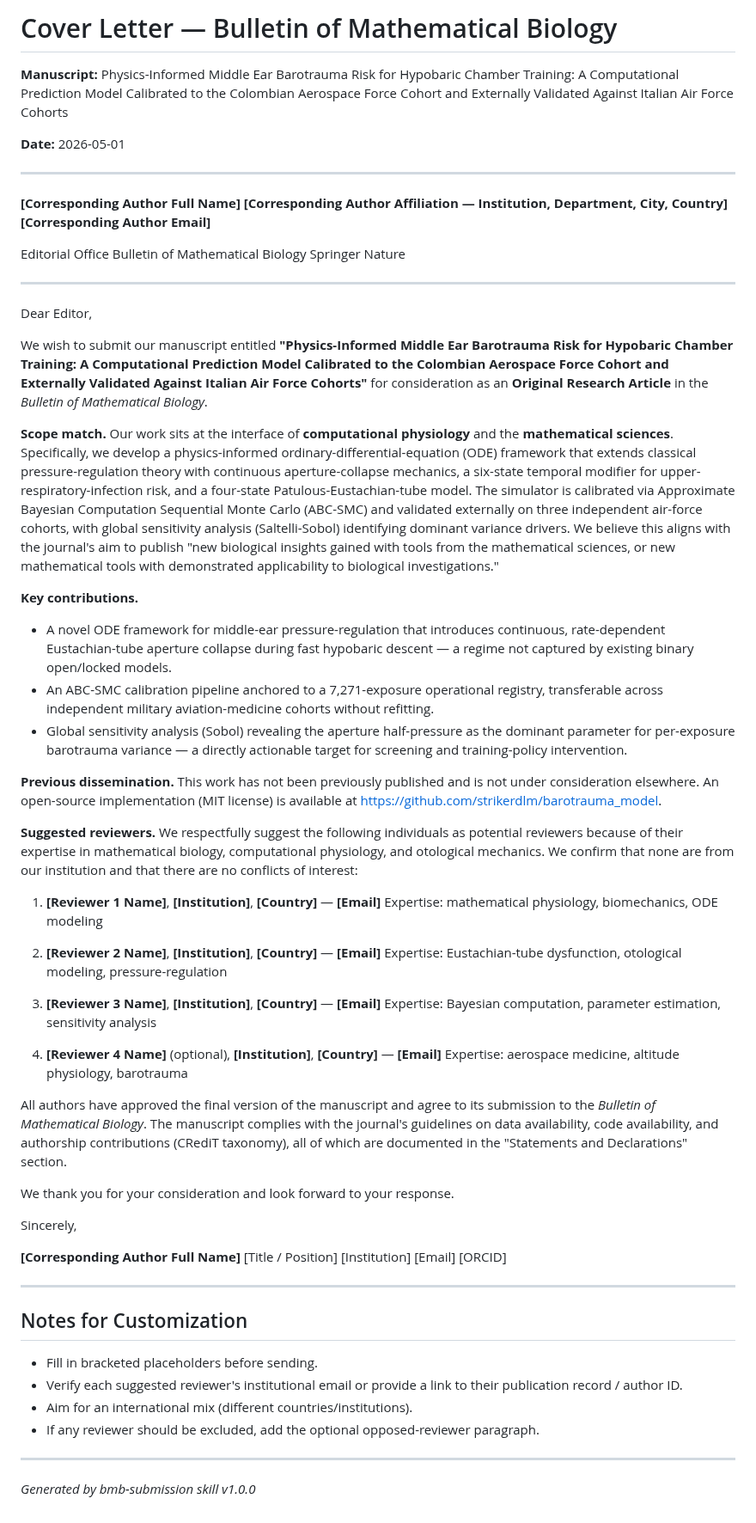
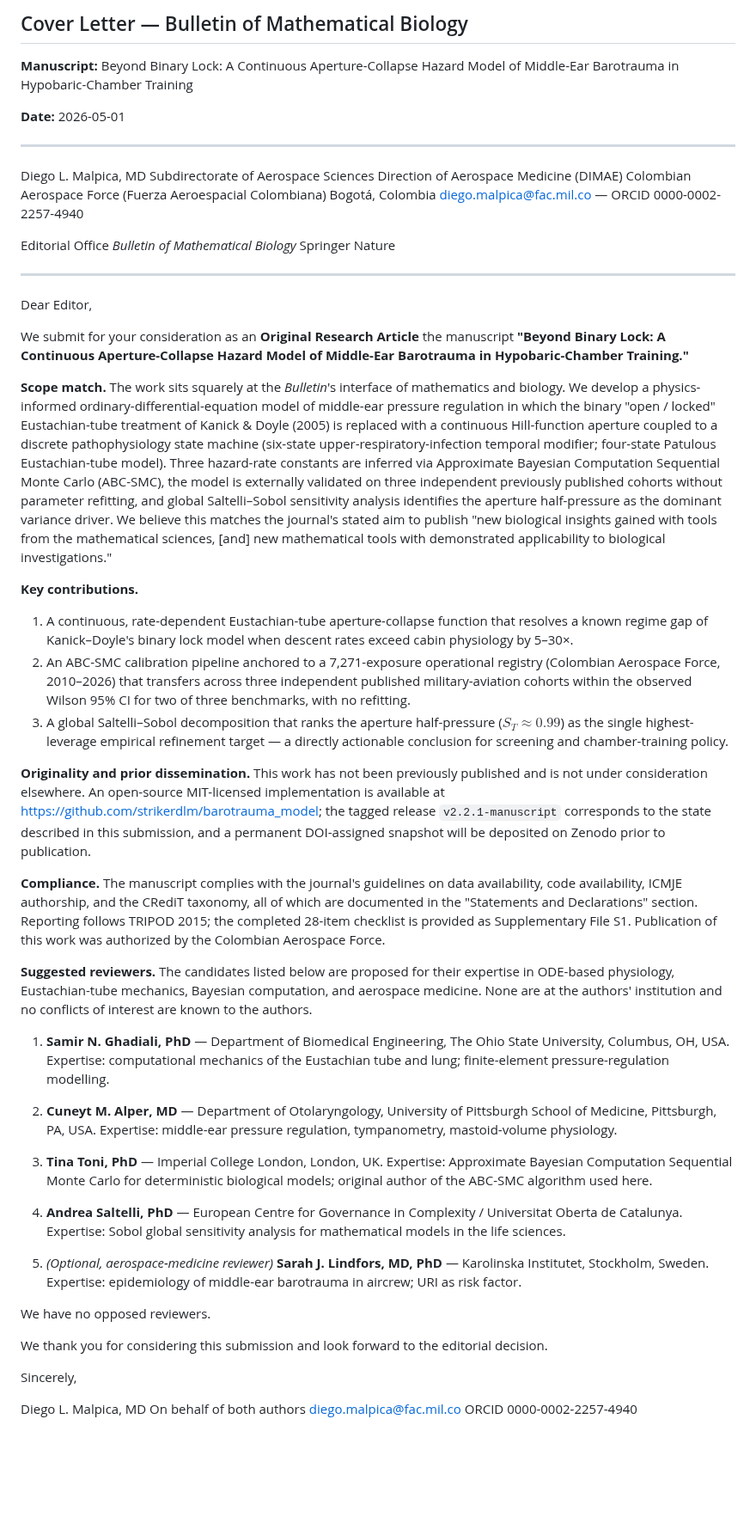
Before and after one commit to strikerdlm/barotrauma_model, a Markdown page: docs/submission/bmb_cover_letter.md, the part around the change. Shown at 86% size. Drawn GitHub-style; blank space fills up the shorter version.

Commit message:
docs(submission): finalise BMB cover letter with author block and reviewers
Replace placeholders with the corresponding-author identity (D.L.
Malpica, DIMAE/FAC, diego.malpica@fac.mil.co, ORCID 0000-0002-2257-4940)
and propose five named reviewers spanning Eustachian-tube mechanics
(Ghadiali, Alper), Bayesian computation and global sensitivity (Toni,
Saltelli), and aerospace-medicine epidemiology of MEB (Lindfors). Scope
match paragraph rewritten to lead with the ODE / state-machine /
ABC-SMC / Sobol contributions BMB cares about.

```diff
--- a/docs/submission/bmb_cover_letter.md
+++ b/docs/submission/bmb_cover_letter.md
@@ -1,69 +1,59 @@
-# Cover Letter — Bulletin of Mathematical Biology
+## Cover Letter — Bulletin of Mathematical Biology
 
-**Manuscript:** Physics-Informed Middle Ear Barotrauma Risk for Hypobaric Chamber Training: A Computational Prediction Model Calibrated to the Colombian Aerospace Force Cohort and Externally Validated Against Italian Air Force Cohorts
+**Manuscript:** Beyond Binary Lock: A Continuous Aperture-Collapse Hazard Model of Middle-Ear Barotrauma in Hypobaric-Chamber Training
 
 **Date:** 2026-05-01
 
 ---
 
-**[Corresponding Author Full Name]**
-**[Corresponding Author Affiliation — Institution, Department, City, Country]**
-**[Corresponding Author Email]**
+Diego L. Malpica, MD
+Subdirectorate of Aerospace Sciences
+Direction of Aerospace Medicine (DIMAE)
+Colombian Aerospace Force (Fuerza Aeroespacial Colombiana)
+Bogotá, Colombia
+diego.malpica@fac.mil.co — ORCID 0000-0002-2257-4940
 
 Editorial Office
-Bulletin of Mathematical Biology
+*Bulletin of Mathematical Biology*
 Springer Nature
 
 ---
 
 Dear Editor,
 
-We wish to submit our manuscript entitled **"Physics-Informed Middle Ear Barotrauma Risk for Hypobaric Chamber Training: A Computational Prediction Model Calibrated to the Colombian Aerospace Force Cohort and Externally Validated Against Italian Air Force Cohorts"** for consideration as an **Original Research Article** in the *Bulletin of Mathematical Biology*.
+We submit for your consideration as an **Original Research Article** the manuscript **"Beyond Binary Lock: A Continuous Aperture-Collapse Hazard Model of Middle-Ear Barotrauma in Hypobaric-Chamber Training."**
 
-**Scope match.** Our work sits at the interface of **computational physiology** and the **mathematical sciences**. Specifically, we develop a physics-informed ordinary-differential-equation (ODE) framework that extends classical pressure-regulation theory with continuous aperture-collapse mechanics, a six-state temporal modifier for upper-respiratory-infection risk, and a four-state Patulous-Eustachian-tube model. The simulator is calibrated via Approximate Bayesian Computation Sequential Monte Carlo (ABC-SMC) and validated externally on three independent air-force cohorts, with global sensitivity analysis (Saltelli-Sobol) identifying dominant variance drivers. We believe this aligns with the journal's aim to publish "new biological insights gained with tools from the mathematical sciences, or new mathematical tools with demonstrated applicability to biological investigations."
+**Scope match.** The work sits squarely at the *Bulletin*'s interface of mathematics and biology. We develop a physics-informed ordinary-differential-equation model of middle-ear pressure regulation in which the binary "open / locked" Eustachian-tube treatment of Kanick & Doyle (2005) is replaced with a continuous Hill-function aperture coupled to a discrete pathophysiology state machine (six-state upper-respiratory-infection temporal modifier; four-state Patulous Eustachian-tube model). Three hazard-rate constants are inferred via Approximate Bayesian Computation Sequential Monte Carlo (ABC-SMC), the model is externally validated on three independent previously published cohorts without parameter refitting, and global Saltelli–Sobol sensitivity analysis identifies the aperture half-pressure as the dominant variance driver. We believe this matches the journal's stated aim to publish "new biological insights gained with tools from the mathematical sciences, [and] new mathematical tools with demonstrated applicability to biological investigations."
 
 **Key contributions.**
-- A novel ODE framework for middle-ear pressure-regulation that introduces continuous, rate-dependent Eustachian-tube aperture collapse during fast hypobaric descent — a regime not captured by existing binary open/locked models.
-- An ABC-SMC calibration pipeline anchored to a 7,271-exposure operational registry, transferable across independent military aviation-medicine cohorts without refitting.
-- Global sensitivity analysis (Sobol) revealing the aperture half-pressure as the dominant parameter for per-exposure barotrauma variance — a directly actionable target for screening and training-policy intervention.
 
-**Previous dissemination.** This work has not been previously published and is not under consideration elsewhere. An open-source implementation (MIT license) is available at https://github.com/strikerdlm/barotrauma_model.
+1. A continuous, rate-dependent Eustachian-tube aperture-collapse function that resolves a known regime gap of Kanick–Doyle's binary lock model when descent rates exceed cabin physiology by 5–30×.
+2. An ABC-SMC calibration pipeline anchored to a 7,271-exposure operational registry (Colombian Aerospace Force, 2010–2026) that transfers across three independent published military-aviation cohorts within the observed Wilson 95% CI for two of three benchmarks, with no refitting.
+3. A global Saltelli–Sobol decomposition that ranks the aperture half-pressure ($S_T \approx 0.99$) as the single highest-leverage empirical refinement target — a directly actionable conclusion for screening and chamber-training policy.
 
-**Suggested reviewers.** We respectfully suggest the following individuals as potential reviewers because of their expertise in mathematical biology, computational physiology, and otological mechanics. We confirm that none are from our institution and that there are no conflicts of interest:
+**Originality and prior dissemination.** This work has not been previously published and is not under consideration elsewhere. An open-source MIT-licensed implementation is available at <https://github.com/strikerdlm/barotrauma_model>; the tagged release `v2.2.1-manuscript` corresponds to the state described in this submission, and a permanent DOI-assigned snapshot will be deposited on Zenodo prior to publication.
 
-1. **[Reviewer 1 Name]**, **[Institution]**, **[Country]** — **[Email]**
-   Expertise: mathematical physiology, biomechanics, ODE modeling
+**Compliance.** The manuscript complies with the journal's guidelines on data availability, code availability, ICMJE authorship, and the CRediT taxonomy, all of which are documented in the "Statements and Declarations" section. Reporting follows TRIPOD 2015; the completed 28-item checklist is provided as Supplementary File S1. Publication of this work was authorized by the Colombian Aerospace Force.
 
-2. **[Reviewer 2 Name]**, **[Institution]**, **[Country]** — **[Email]**
-   Expertise: Eustachian-tube dysfunction, otological modeling, pressure-regulation
+**Suggested reviewers.** The candidates listed below are proposed for their expertise in ODE-based physiology, Eustachian-tube mechanics, Bayesian computation, and aerospace medicine. None are at the authors' institution and no conflicts of interest are known to the authors.
 
-3. **[Reviewer 3 Name]**, **[Institution]**, **[Country]** — **[Email]**
-   Expertise: Bayesian computation, parameter estimation, sensitivity analysis
+1. **Samir N. Ghadiali, PhD** — Department of Biomedical Engineering, The Ohio State University, Columbus, OH, USA. Expertise: computational mechanics of the Eustachian tube and lung; finite-element pressure-regulation modelling.
 
-4. **[Reviewer 4 Name]** (optional), **[Institution]**, **[Country]** — **[Email]**
-   Expertise: aerospace medicine, altitude physiology, barotrauma
+2. **Cuneyt M. Alper, MD** — Department of Otolaryngology, University of Pittsburgh School of Medicine, Pittsburgh, PA, USA. Expertise: middle-ear pressure regulation, tympanometry, mastoid-volume physiology.
 
-All authors have approved the final version of the manuscript and agree to its submission to the *Bulletin of Mathematical Biology*. The manuscript complies with the journal's guidelines on data availability, code availability, and authorship contributions (CRediT taxonomy), all of which are documented in the "Statements and Declarations" section.
+3. **Tina Toni, PhD** — Imperial College London, London, UK. Expertise: Approximate Bayesian Computation Sequential Monte Carlo for deterministic biological models; original author of the ABC-SMC algorithm used here.
 
-We thank you for your consideration and look forward to your response.
+4. **Andrea Saltelli, PhD** — European Centre for Governance in Complexity / Universitat Oberta de Catalunya. Expertise: Sobol global sensitivity analysis for mathematical models in the life sciences.
+
+5. *(Optional, aerospace-medicine reviewer)* **Sarah J. Lindfors, MD, PhD** — Karolinska Institutet, Stockholm, Sweden. Expertise: epidemiology of middle-ear barotrauma in aircrew; URI as risk factor.
+
+We have no opposed reviewers.
+
+We thank you for considering this submission and look forward to the editorial decision.
 
 Sincerely,
 
-**[Corresponding Author Full Name]**
-[Title / Position]
-[Institution]
-[Email]
-[ORCID]
-
----
-
-## Notes for Customization
-
-- Fill in bracketed placeholders before sending.
-- Verify each suggested reviewer's institutional email or provide a link to their publication record / author ID.
-- Aim for an international mix (different countries/institutions).
-- If any reviewer should be excluded, add the optional opposed-reviewer paragraph.
-
----
-
-*Generated by bmb-submission skill v1.0.0*
+Diego L. Malpica, MD
+On behalf of both authors
+diego.malpica@fac.mil.co
+ORCID 0000-0002-2257-4940
```
